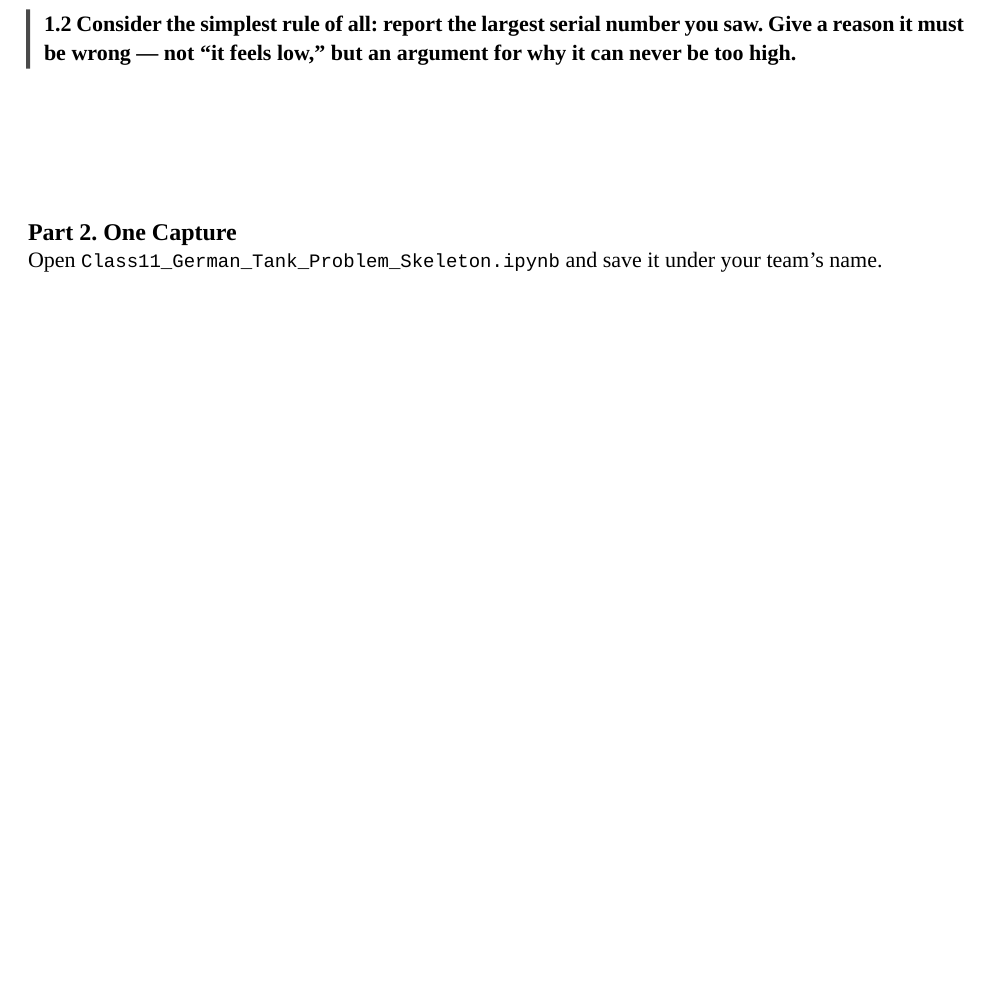
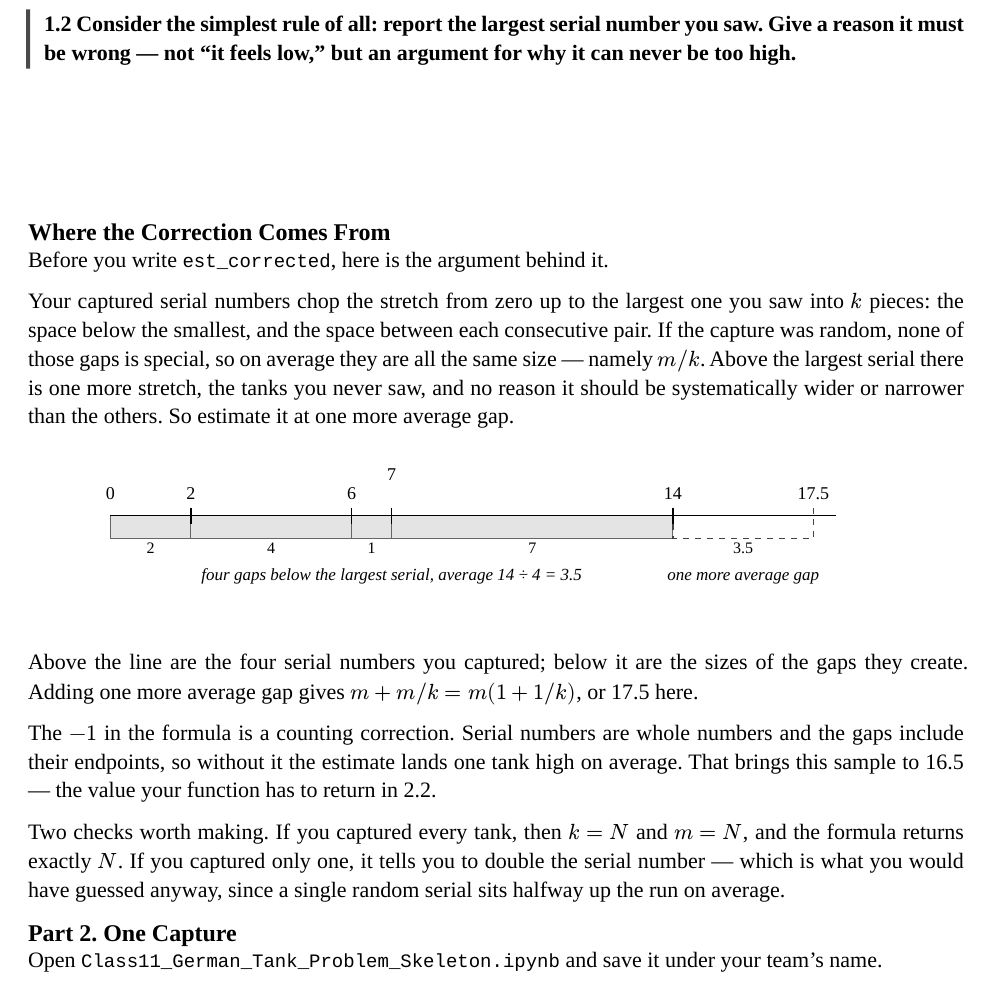
Before and after one commit to Jonathan-Nyquist/Class-Activities, a Typst document (Class11/Class11_German_Tank_Problem.typ): part of page 2 of 6 before the commit and part of page 2 of 7 after it, cut so that both start at the same text, the shorter picture padded with empty space. The pictures show the PDF file Class11/Class11_German_Tank_Problem.pdf that the author committed with the source.

Commit message:
Added figure to tank problem to explain the correction factor.

```diff
--- a/Class11/Class11_German_Tank_Problem.typ
+++ b/Class11/Class11_German_Tank_Problem.typ
@@ -129,3 +129,15 @@ notebook.
 
 #answer-space(height: 1.8cm)
 
+== Where the Correction Comes From
+
+Before you write `est_corrected`, here is the argument behind it.
+
+Your captured serial numbers chop the stretch from zero up to the largest one you saw into
+$k$ pieces: the space below the smallest, and the space between each consecutive pair. If
+the capture was random, none of those gaps is special, so on average they are all the same
+size — namely $m \/ k$. Above the largest serial there is one more stretch, the tanks you
+never saw, and no reason it should be systematically wider or narrower than the others. So
+estimate it at one more average gap.
+
+#v(0.15cm)
@@ -132,3 +185,23 @@ notebook.
+      #text(size: 8.5pt, style: "italic")[four gaps below the largest serial, average 14 ÷ 4 = 3.5]]])
+    #place(dx: px(14) - 0.7cm, dy: 1.95cm, box(width: px(3.5) + 1.4cm)[#align(center)[
+      #text(size: 8.5pt, style: "italic")[one more average gap]]])
+  ]
+]
+
+#v(0.1cm)
+
+Above the line are the four serial numbers you captured; below it are the sizes of the gaps
+they create. Adding one more average gap gives $m + m \/ k = m (1 + 1 \/ k)$, or 17.5 here.
+
+The $- 1$ in the formula is a counting correction. Serial numbers are whole numbers and the
+gaps include their endpoints, so without it the estimate lands one tank high on average.
+That brings this sample to 16.5 — the value your function has to return in 2.2.
+
+Two checks worth making. If you captured every tank, then $k = N$ and $m = N$, and the
+formula returns exactly $N$. If you captured only one, it tells you to double the serial
+number — which is what you would have guessed anyway, since a single random serial sits
+halfway up the run on average.
+
 == Part 2. One Capture
 
 Open `Class11_German_Tank_Problem_Skeleton.ipynb` and save it under your team's name.
```
Also changed, not shown: Class11/Class11_German_Tank_Problem.pdf, Class11/Class11_German_Tank_Problem.typ (43 more changed lines).
